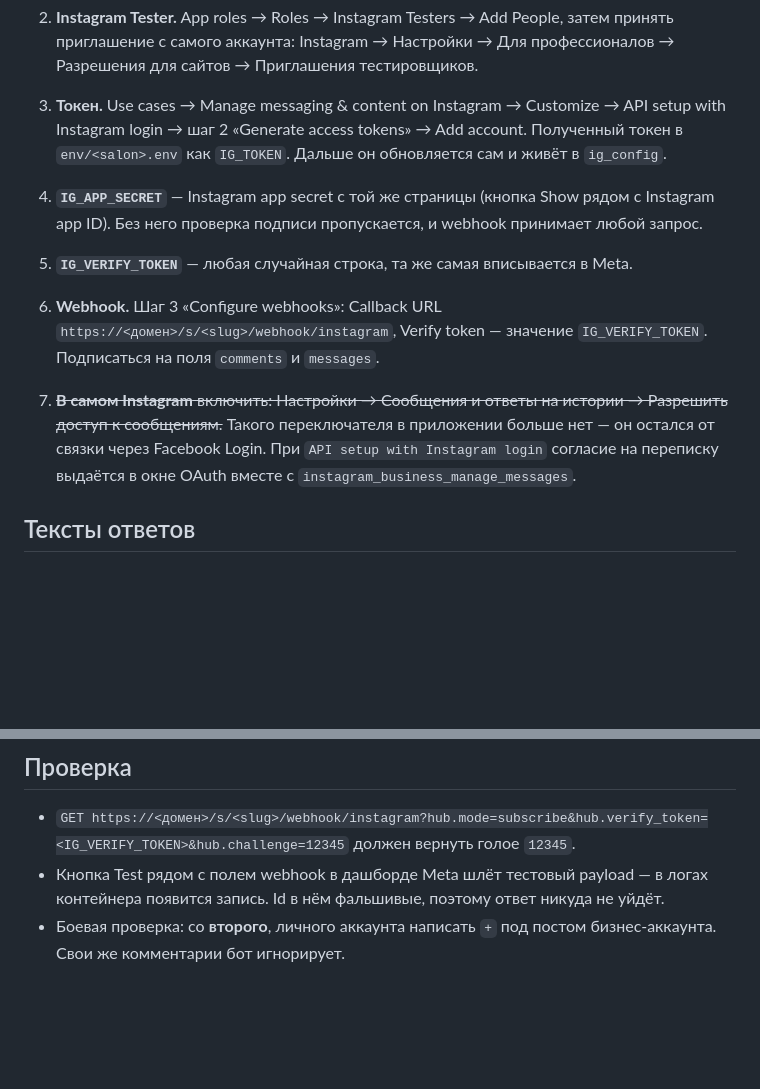
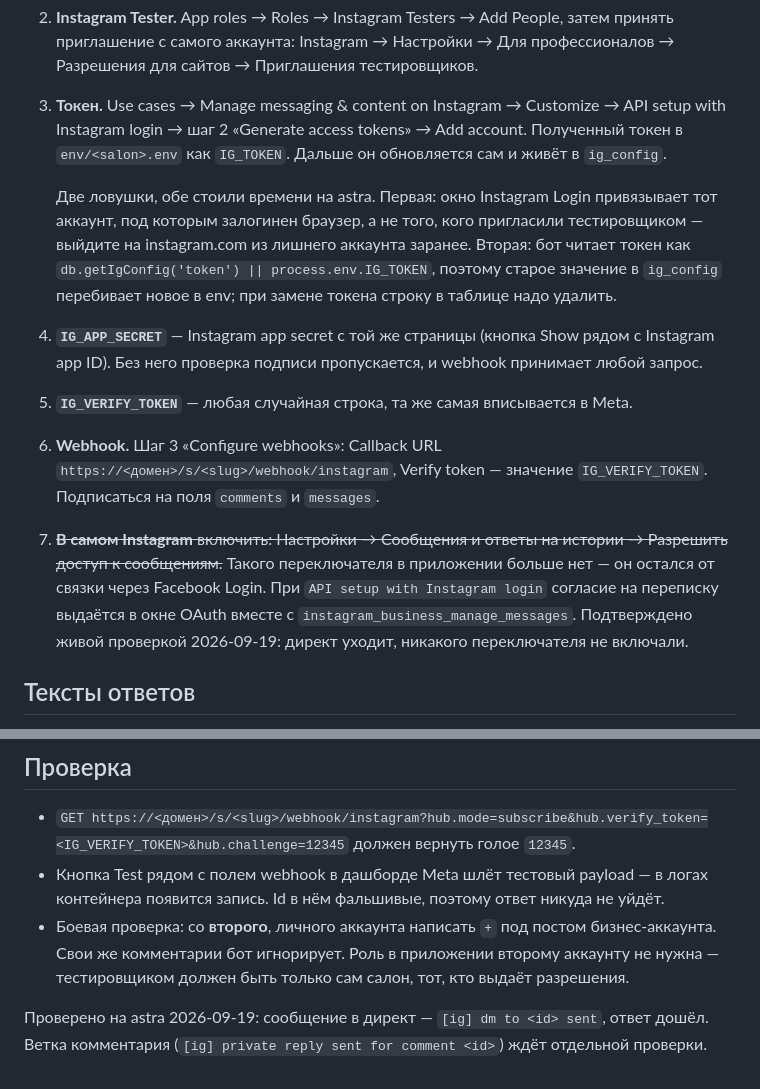
Before and after one commit to TimQshy/tg-bot-for-alb, a Markdown page: INSTAGRAM.md, 2 parts joined by grey strips. GitHub-like rendering; blank space fills up the shorter version.

```diff
--- a/INSTAGRAM.md
+++ b/INSTAGRAM.md
@@ -42,6 +42,14 @@ privacy policy URL, приложение опубликовано (Published).
    tokens» → Add account. Полученный токен в `env/<salon>.env` как
    `IG_TOKEN`. Дальше он обновляется сам и живёт в `ig_config`.
 
+   Две ловушки, обе стоили времени на astra. Первая: окно Instagram Login
+   привязывает тот аккаунт, под которым залогинен браузер, а не того, кого
+   пригласили тестировщиком — выйдите на instagram.com из лишнего аккаунта
+   заранее. Вторая: бот читает токен как
+   `db.getIgConfig('token') || process.env.IG_TOKEN`, поэтому старое
+   значение в `ig_config` перебивает новое в env; при замене токена строку
+   в таблице надо удалить.
+
 4. **`IG_APP_SECRET`** — Instagram app secret с той же страницы (кнопка
    Show рядом с Instagram app ID). Без него проверка подписи пропускается,
    и webhook принимает любой запрос.
@@ -58,7 +66,8 @@ privacy policy URL, приложение опубликовано (Published).
    истории → Разрешить доступ к сообщениям.~~ Такого переключателя в
    приложении больше нет — он остался от связки через Facebook Login. При
    `API setup with Instagram login` согласие на переписку выдаётся в окне
-   OAuth вместе с `instagram_business_manage_messages`.
+   OAuth вместе с `instagram_business_manage_messages`. Подтверждено живой
+   проверкой 2026-09-19: директ уходит, никакого переключателя не включали.
 
 ## Тексты ответов
 
@@ -103,4 +112,10 @@ API под ней: `GET /api/ig-replies`, `PUT /api/ig-replies` с телом
   в логах контейнера появится запись. Id в нём фальшивые, поэтому ответ
   никуда не уйдёт.
 - Боевая проверка: со **второго**, личного аккаунта написать `+` под постом
-  бизнес-аккаунта. Свои же комментарии бот игнорирует.
+  бизнес-аккаунта. Свои же комментарии бот игнорирует. Роль в приложении
+  второму аккаунту не нужна — тестировщиком должен быть только сам салон,
+  тот, кто выдаёт разрешения.
+
+Проверено на astra 2026-09-19: сообщение в директ — `[ig] dm to <id> sent`,
+ответ дошёл. Ветка комментария (`[ig] private reply sent for comment <id>`)
+ждёт отдельной проверки.
```
Also changed, not shown: backlog/instagram-astra.md (+18 -19 lines).
